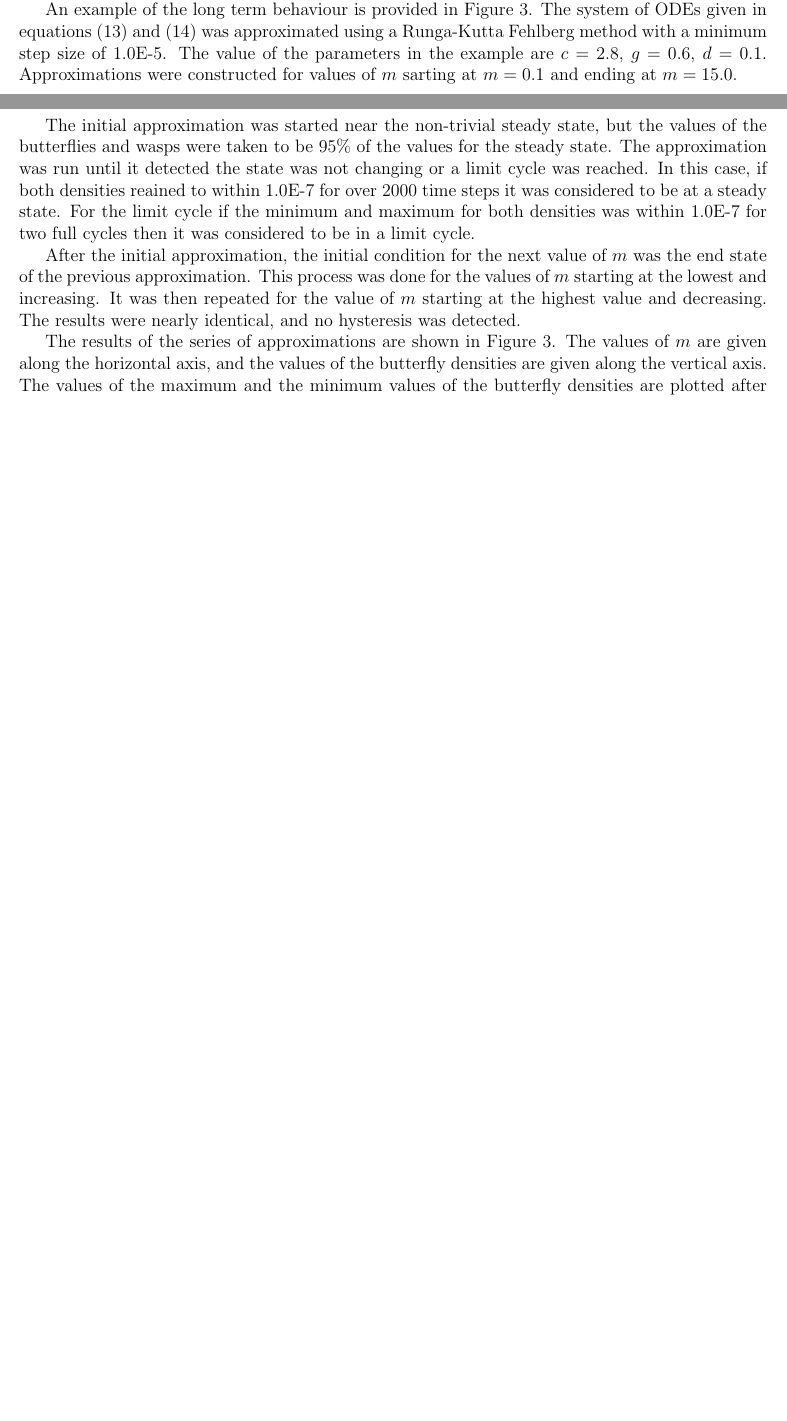
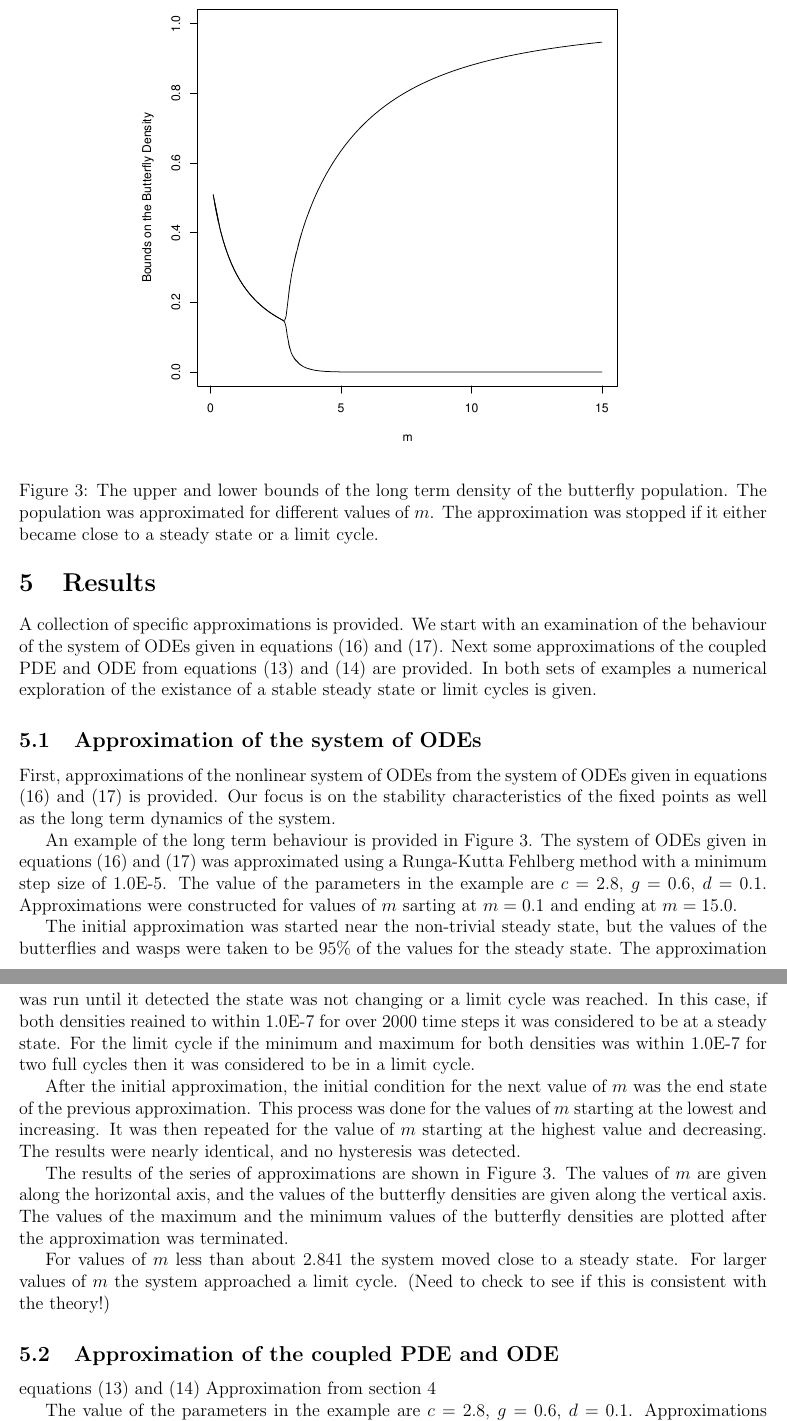
Before and after one commit to KellyBlack/BehaviouralPhenotype, a LaTeX document (doc/behaviouralPhenotype/behaviouralPhenotype.tex): two parts of pages 7 and 8 of 15 before the commit and two parts of pages 10 and 11 of 16 after it, joined at a grey line, cut at the place of the change, the shorter picture padded with empty space. Compiled offline with pdfLaTeX.

Commit message:
Moved some of the new information on the bifurcation diagram to the numerical results section

```diff
--- a/doc/behaviouralPhenotype/behaviouralPhenotype.tex
+++ b/doc/behaviouralPhenotype/behaviouralPhenotype.tex
@@ -636,6 +602,68 @@ method.
 \section{Results}
 \label{section:results}
 
+A collection of specific approximations is provided. We start with an
+examination of the behaviour of the system of ODEs given in equations
+(\ref{eq:scaledODE1}) and (\ref{eq:scaledODE2}). Next some
+approximations of the coupled PDE and ODE from equations
+(\ref{eq:scaledodePDE1}) and (\ref{eq:scaledodePDE2}) are provided. In
+both sets of examples a numerical exploration of the existance of a
+stable steady state or limit cycles is given.
+
+\subsection{Approximation of the system of ODEs}
+
+First, approximations of the nonlinear system of ODEs from the system
+of ODEs given in equations (\ref{eq:scaledODE1}) and
+(\ref{eq:scaledODE2}) is provided. Our focus is on the stability
+characteristics of the fixed points as well as the long term dynamics
+of the system.
+
+An example of the long term behaviour is provided in Figure
+\ref{fig:odeButterflyBifurcation}. The system of ODEs given in
+equations (\ref{eq:scaledODE1}) and (\ref{eq:scaledODE2}) was
+approximated using a Runga-Kutta Fehlberg method with a minimum step
+size of 1.0E-5.  The value of the parameters in the example are
+$c=2.8$, $g=0.6$, $d=0.1$. Approximations were constructed for values
+of $m$ sarting at $m=0.1$ and ending at $m=15.0$.
+
+The initial approximation was started near the non-trivial steady
+state, but the values of the butterflies and wasps were taken to be
+95\% of the values for the steady state. The approximation was run
+until it detected the state was not changing or a limit cycle was
+reached. In this case, if both densities reained to within 1.0E-7 for
+over 2000 time steps it was considered to be at a steady state. For
+the limit cycle if the minimum and maximum for both densities was
+within 1.0E-7 for two full cycles then it was considered to be in a
+limit cycle.
+
+After the initial approximation, the initial condition for the next
+value of $m$ was the end state of the previous approximation. This
+process was done for the values of $m$ starting at the lowest and
+increasing. It was then repeated for the value of $m$ starting at the
+highest value and decreasing. The results were nearly identical, and
+no hysteresis was detected.
+
+The results of the series of approximations are shown in Figure
+\ref{fig:odeButterflyBifurcation}. The values of $m$ are given along
+the horizontal axis, and the values of the butterfly densities are
+given along the vertical axis. The values of the maximum and the
+minimum values of the butterfly densities are plotted after the
+approximation was terminated.
+
+For values of $m$ less than about 2.841 the system moved close to a
+steady state. For larger values of $m$ the system approached a limit
+cycle. (Need to check to see if this is consistent with the theory!)
+
+\subsection{Approximation of the coupled PDE and ODE}
+
+equations (\ref{eq:scaledodePDE1}) and (\ref{eq:scaledodePDE2})
+Approximation from section \ref{numericalApproximation}
+
+The value of the parameters in the example are $c=2.8$, $g=0.6$,
+$d=0.1$. Approximations were constructed for values of $m$ sarting at
+$m=0.1$ and ending at $m=15.0$.
+
+
 \begin{figure}[htb]
   \centering
   \includegraphics[width=12cm]{approximation-mu-01-m-12.pdf}
```
Also changed, not shown: doc/behaviouralPhenotype/behaviouralPhenotype.tex (36 more changed lines).
